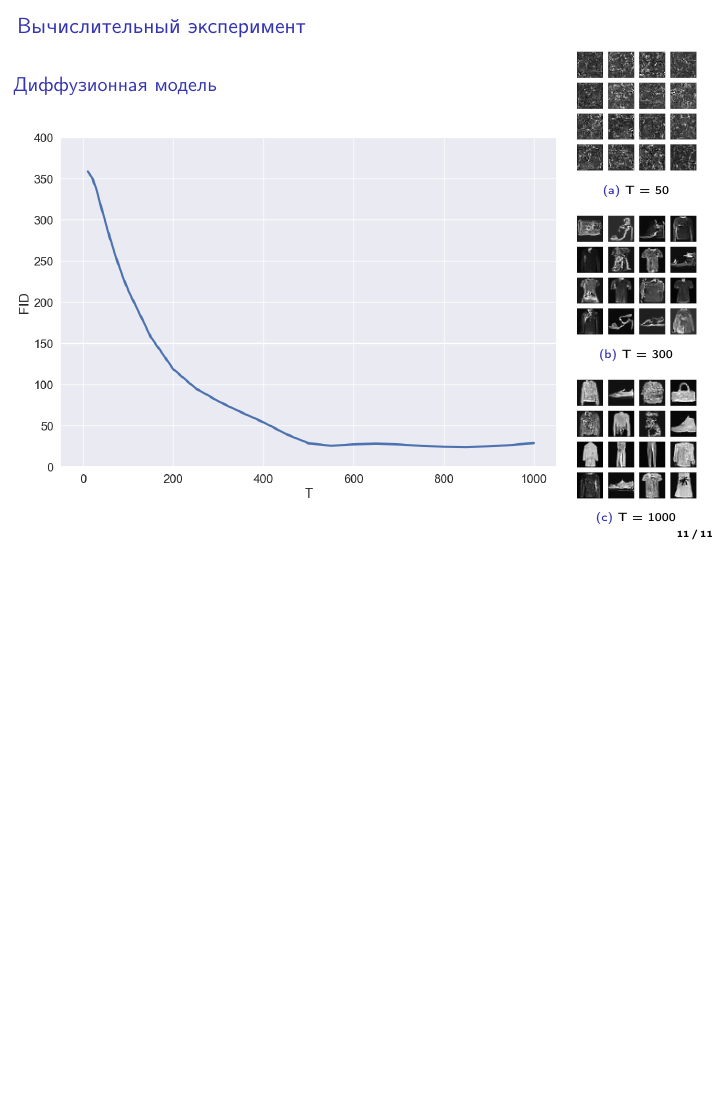
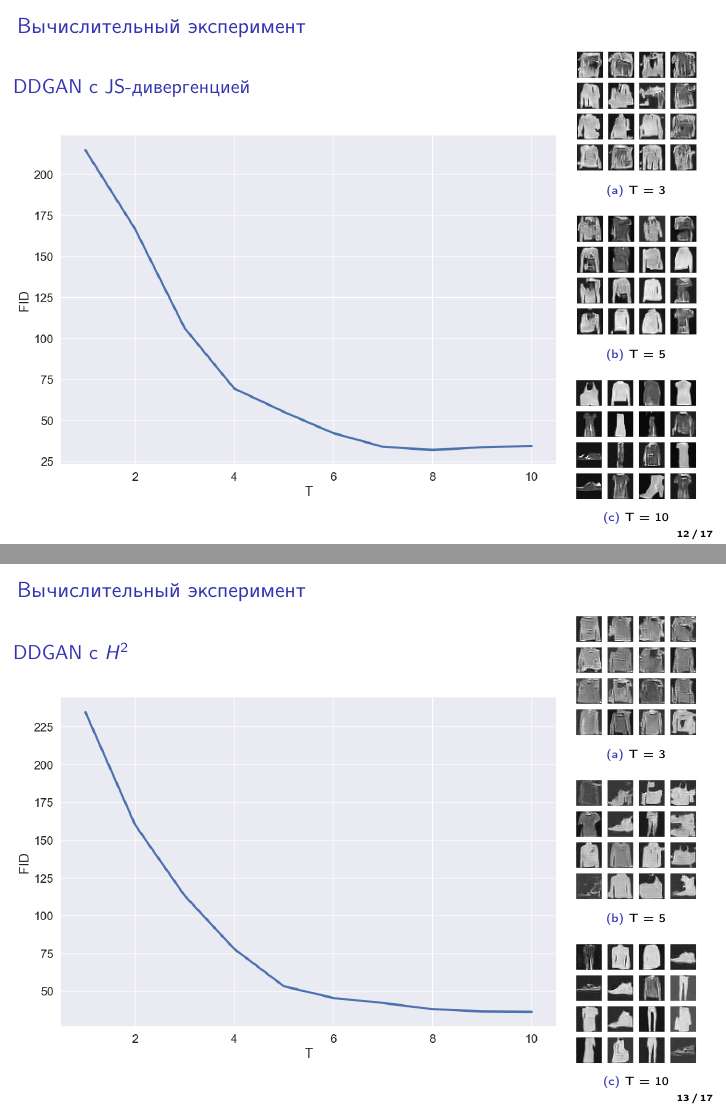
Before and after one commit to intsystems/2023-Project-124, LaTeX slides (slides/slides.tex): page 11 of 11 before the commit and pages 12 and 13 of 17 after it, the two joined at a grey line, the shorter picture padded with empty space. Compiled offline with pdfLaTeX.

Commit message:
add slides

```diff
--- a/slides/slides.tex
+++ b/slides/slides.tex
@@ -375 +376,50 @@
 
+\begin{frame}
+	\frametitle{Вычислительный эксперимент}
+	\begin{columns}
+		\begin{column}{0.8\textwidth}
+			\begin{block}{DDGAN с JS-дивергенцией}
+				\begin{figure}[H]
+					\centering{\includegraphics[scale=0.37]{figures/DDGAN_FID_FMNIST.png}}
+				\end{figure}
+			\end{block}
+		\end{column}
+		\begin{column}{0.23\textwidth}
+			\begin{figure}[H]
+				\subfloat[T = 3]{%
+					\includegraphics[width=0.8\columnwidth]{figures/generated_DDGAN_3.png}}
+
+				\subfloat[T = 5]{%
+					\includegraphics[width=0.8\columnwidth]{figures/generated_DDGAN_5.png}}
+
+				\subfloat[T = 10]{%
+					\includegraphics[width=0.8\columnwidth]{figures/generated_DDGAN_10.png}}
+			\end{figure}
+		\end{column}
+	\end{columns}
+\end{frame}
+
+\begin{frame}
+	\frametitle{Вычислительный эксперимент}
+	\begin{columns}
+		\begin{column}{0.8\textwidth}
+			\begin{block}{DDGAN с $H^2$}
+				\begin{figure}[H]
+					\centering{\includegraphics[scale=0.37]{figures/DDGAN_H2_FID_FMNIST.png}}
+				\end{figure}
+			\end{block}
+		\end{column}
+		\begin{column}{0.23\textwidth}
+			\begin{figure}[H]
+				\subfloat[T = 3]{%
+					\includegraphics[width=0.8\columnwidth]{figures/generated_DDGAN_h2_3.png}}
+
+				\subfloat[T = 5]{%
+					\includegraphics[width=0.8\columnwidth]{figures/generated_DDGAN_h2_5.png}}
+
+				\subfloat[T = 10]{%
+					\includegraphics[width=0.8\columnwidth]{figures/generated_DDGAN_h2_10.png}}
+			\end{figure}
+		\end{column}
+	\end{columns}
+\end{frame}
@@ -375,0 +439,7 @@
+				\subfloat[T = 3]{%
+					\includegraphics[width=0.8\columnwidth]{figures/generated_DDGAN_rkl_3.png}}
+
+				\subfloat[T = 5]{%
+					\includegraphics[width=0.8\columnwidth]{figures/generated_DDGAN_rkl_5.png}}
+
+				\subfloat[T = 10]{%
@@ -375,0 +464,7 @@
+				\subfloat[T = 3]{%
+					\includegraphics[width=0.8\columnwidth]{figures/generated_DDGAN_tv_3.png}}
+
+				\subfloat[T = 5]{%
+					\includegraphics[width=0.8\columnwidth]{figures/generated_DDGAN_tv_5.png}}
+
+				\subfloat[T = 10]{%
@@ -375,0 +489,7 @@
+				\subfloat[T = 3]{%
+					\includegraphics[width=0.8\columnwidth]{figures/generated_DDGAN_wd_3.png}}
+
+				\subfloat[T = 5]{%
+					\includegraphics[width=0.8\columnwidth]{figures/generated_DDGAN_wd_5.png}}
+
+				\subfloat[T = 10]{%
```
Also changed, not shown: slides/slides.pdf, slides/slides.tex (64 more changed lines), 3 other files.
